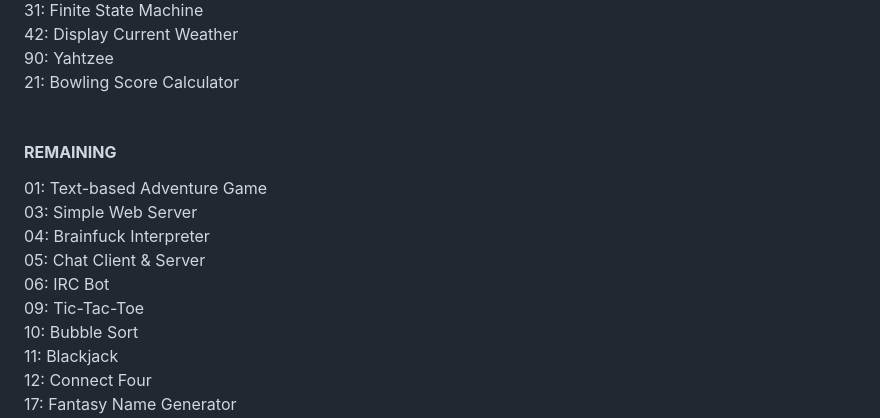
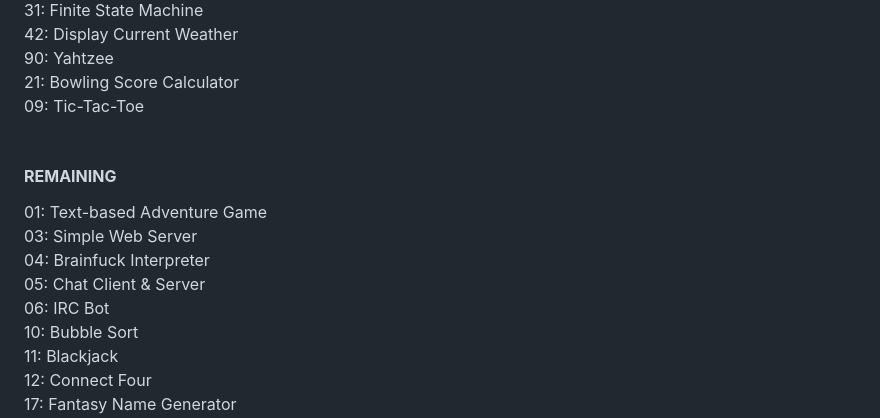
Before and after one commit to sndpwrites/99-code-challenges, a Markdown page: README.md, the part around the change. GitHub-like rendering.

```diff
--- a/README.md
+++ b/README.md
@@ -32,6 +32,7 @@ README.md file could be better. Work in progress
 42: Display Current Weather <br />
 90: Yahtzee <br />
 21: Bowling Score Calculator <br />
+09: Tic-Tac-Toe <br />
 <br />
 
 #### <b>REMAINING</b>
@@ -41,7 +42,6 @@ README.md file could be better. Work in progress
 04: Brainfuck Interpreter <br />
 05: Chat Client & Server <br />
 06: IRC Bot <br />
-09: Tic-Tac-Toe <br />
 10: Bubble Sort <br />
 11: Blackjack <br />
 12: Connect Four <br />
```
